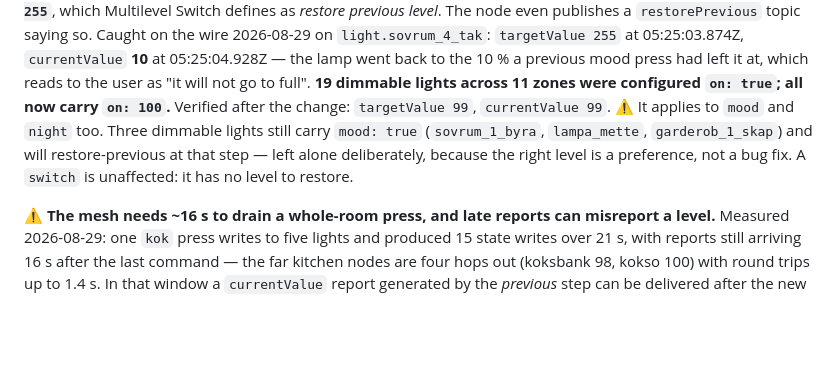
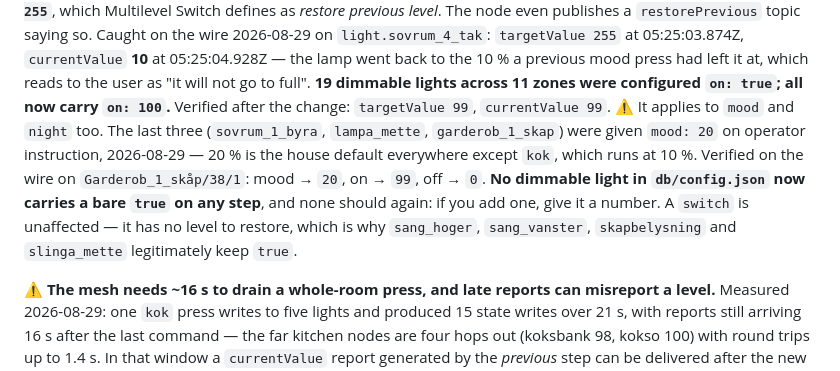
Before and after one commit to kristofer84/lgh-node, a Markdown page: docs/mqtt-and-devices.md, the part around the change. Rendered like a GitHub page; blank space fills up the shorter version.

Commit message:
Give the last three mood steps an explicit level
sovrum_1_byra, lampa_mette and garderob_1_skap were the only dimmable
lights still carrying `mood: true`, which restores the previous level
rather than dimming. All three now use 20% -- the house default everywhere
except kok, which runs at 10%. Operator instruction; the level was the only
part that needed a decision.

Verified on the wire on Garderob_1_skåp/38/1: mood -> 20, on -> 99, off ->
0, each confirmed by the node. Left off, as found.

No dimmable light in db/config.json carries a bare `true` on any step now.
Switches still do, correctly -- sang_hoger, sang_vanster, skapbelysning and
slinga_mette have no level to restore.

db/config.json is gitignored, so only the doc changes here.

Co-Authored-By: Claude Opus 5 (1M context) <noreply@anthropic.com>
Claude-Session: https://claude.ai/code/session_01KUuWi7SqAE4NC4KEL8VA1m

```diff
--- a/docs/mqtt-and-devices.md
+++ b/docs/mqtt-and-devices.md
@@ -389,10 +389,14 @@ saying so. Caught on the wire 2026-08-29 on `light.sovrum_4_tak`: `targetValue 2
 previous mood press had left it at, which reads to the user as "it will not go to full".
 **19 dimmable lights across 11 zones were configured `on: true`; all now carry `on: 100`.**
 Verified after the change: `targetValue 99`, `currentValue 99`.
-⚠ It applies to `mood` and `night` too. Three dimmable lights still carry `mood: true`
-(`sovrum_1_byra`, `lampa_mette`, `garderob_1_skap`) and will restore-previous at that step —
-left alone deliberately, because the right level is a preference, not a bug fix.
-A `switch` is unaffected: it has no level to restore.
+⚠ It applies to `mood` and `night` too. The last three (`sovrum_1_byra`, `lampa_mette`,
+`garderob_1_skap`) were given `mood: 20` on operator instruction, 2026-08-29 — 20 % is the house
+default everywhere except `kok`, which runs at 10 %. Verified on the wire on
+`Garderob_1_skåp/38/1`: mood → `20`, on → `99`, off → `0`.
+**No dimmable light in `db/config.json` now carries a bare `true` on any step**, and none should
+again: if you add one, give it a number. A `switch` is unaffected — it has no level to restore,
+which is why `sang_hoger`, `sang_vanster`, `skapbelysning` and `slinga_mette` legitimately keep
+`true`.
 
 ⚠ **The mesh needs ~16 s to drain a whole-room press, and late reports can misreport a level.**
 Measured 2026-08-29: one `kok` press writes to five lights and produced 15 state writes over
```
